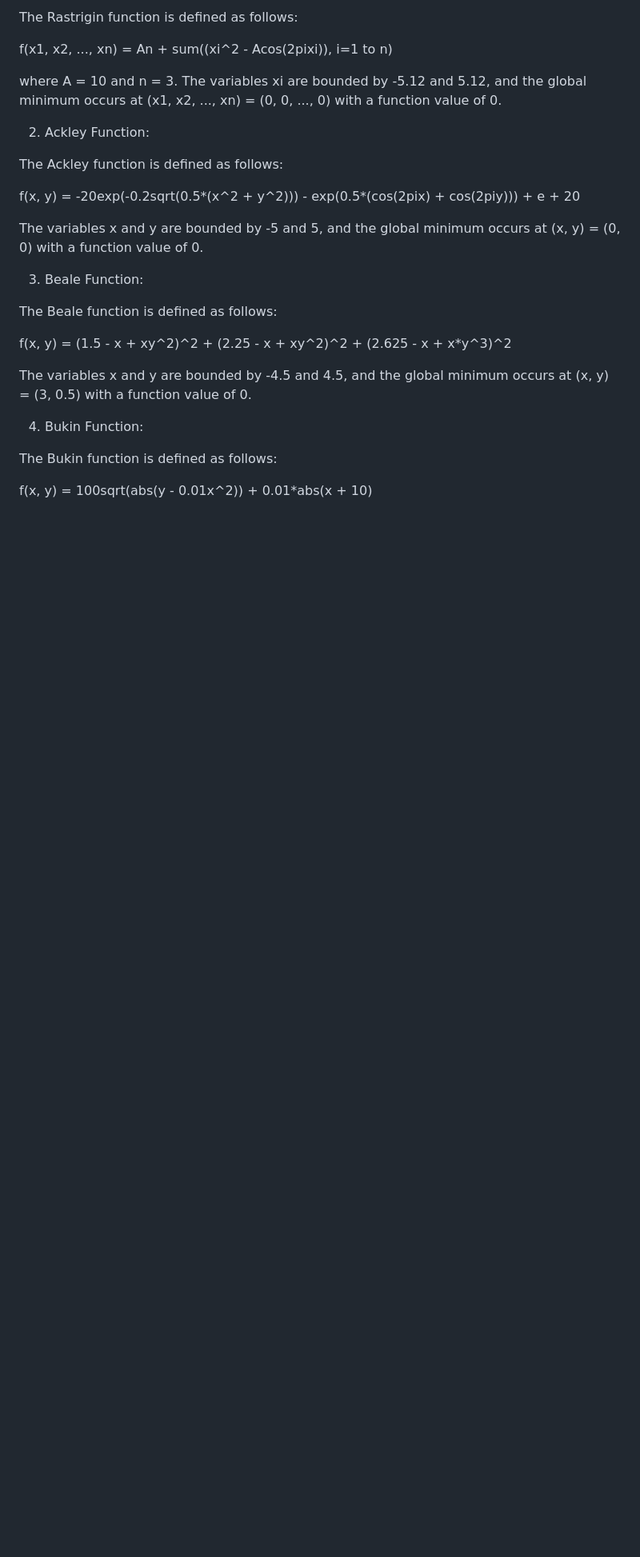
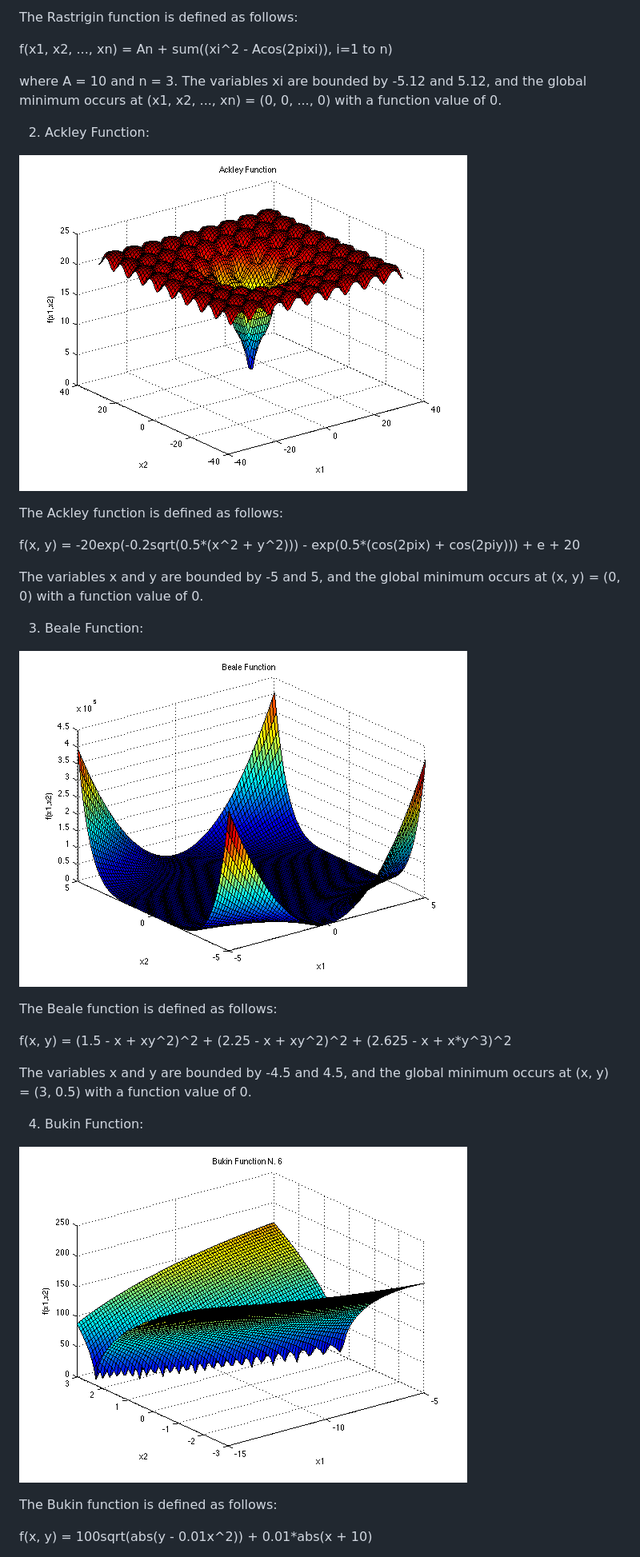
Before and after one commit to Digitalizer01/Intelligent-Systems-Genetic-Algorithms, a Markdown page: README.md, the part around one of its changes. Shown at 80% size. GitHub-like rendering; blank space fills up the shorter version.

```diff
--- a/README.md
+++ b/README.md
@@ -23,6 +25,8 @@ f(x1, x2, ..., xn) = An + sum((xi^2 - Acos(2pixi)), i=1 to n)
 where A = 10 and n = 3. The variables xi are bounded by -5.12 and 5.12, and the global minimum occurs at (x1, x2, ..., xn) = (0, 0, ..., 0) with a function value of 0.
 
 2. Ackley Function:
+
+![Screenshot](RepoImages/AckleyFunction.png)
 
 The Ackley function is defined as follows:
 
@@ -32,6 +36,8 @@ The variables x and y are bounded by -5 and 5, and the global minimum occurs at
 
 3. Beale Function:
 
+![Screenshot](RepoImages/BealeFunction.png)
+
 The Beale function is defined as follows:
 
 f(x, y) = (1.5 - x + xy^2)^2 + (2.25 - x + xy^2)^2 + (2.625 - x + x*y^3)^2
@@ -39,6 +45,8 @@ f(x, y) = (1.5 - x + xy^2)^2 + (2.25 - x + xy^2)^2 + (2.625 - x + x*y^3)^2
 The variables x and y are bounded by -4.5 and 4.5, and the global minimum occurs at (x, y) = (3, 0.5) with a function value of 0.
 
 4. Bukin Function:
+
+![Screenshot](RepoImages/BukinFunction.png)
 
 The Bukin function is defined as follows:
 
```
Also changed, not shown: other parts of README.md (+34 -4 lines).
